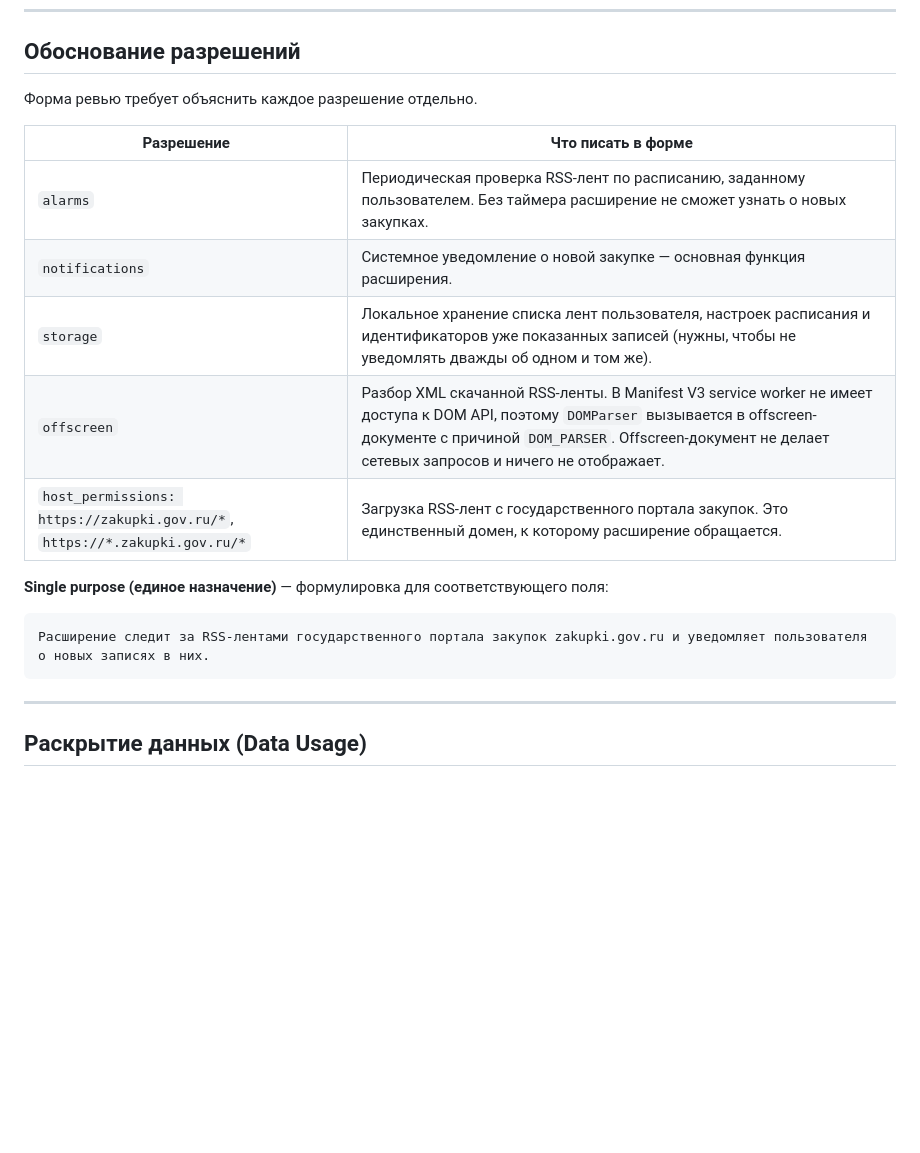
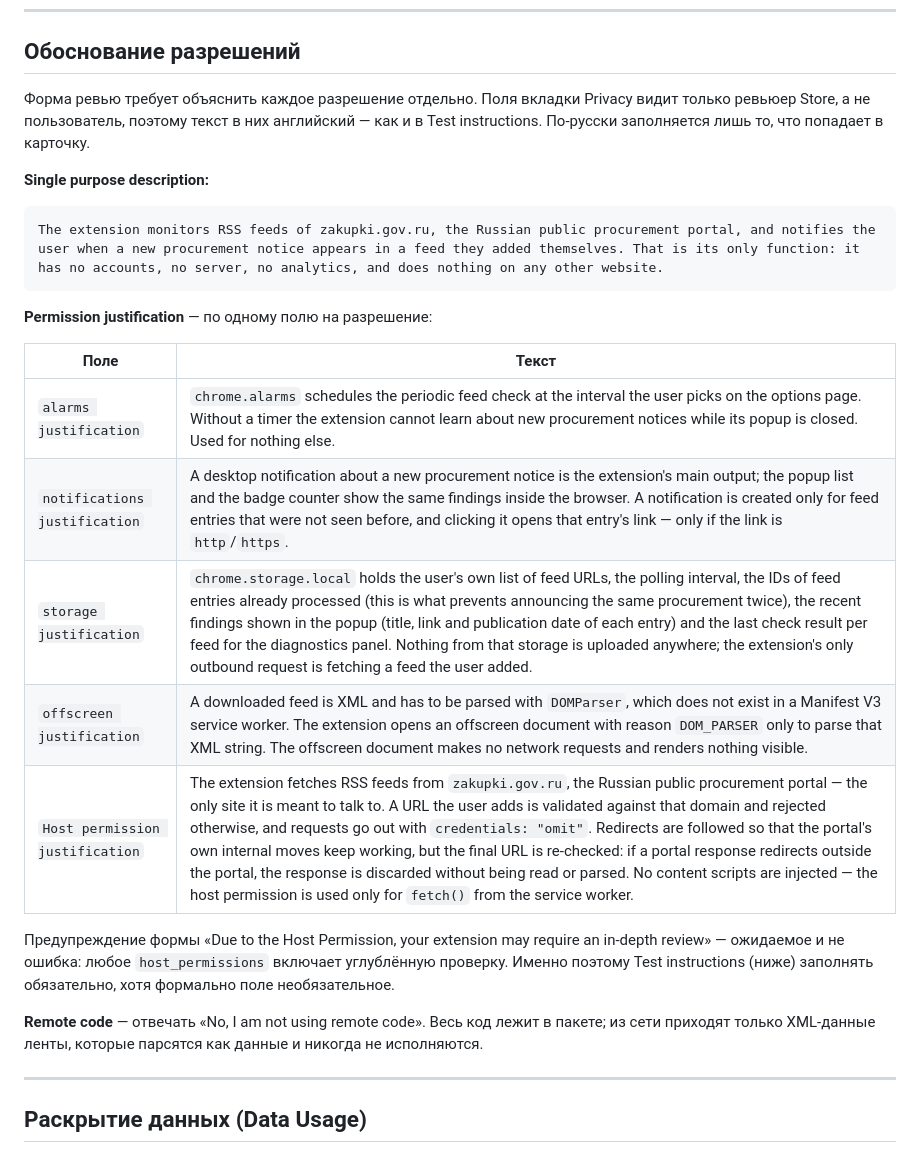
Before and after one commit to stufently/free-zakupki-gov-ru-monitor, a Markdown page: docs/chrome-web-store.md, the part around the change. Rendered like a GitHub page; blank space fills up the shorter version.

Commit message:
Add English privacy-tab texts for Store

````diff
--- a/docs/chrome-web-store.md
+++ b/docs/chrome-web-store.md
@@ -102,21 +102,34 @@ Store запрещают вводить пользователя в заблуж
 
 ## Обоснование разрешений
 
-Форма ревью требует объяснить каждое разрешение отдельно.
+Форма ревью требует объяснить каждое разрешение отдельно. Поля вкладки Privacy
+видит только ревьюер Store, а не пользователь, поэтому текст в них английский —
+как и в Test instructions. По-русски заполняется лишь то, что попадает в карточку.
 
-| Разрешение | Что писать в форме |
-|---|---|
-| `alarms` | Периодическая проверка RSS-лент по расписанию, заданному пользователем. Без таймера расширение не сможет узнать о новых закупках. |
-| `notifications` | Системное уведомление о новой закупке — основная функция расширения. |
-| `storage` | Локальное хранение списка лент пользователя, настроек расписания и идентификаторов уже показанных записей (нужны, чтобы не уведомлять дважды об одном и том же). |
-| `offscreen` | Разбор XML скачанной RSS-ленты. В Manifest V3 service worker не имеет доступа к DOM API, поэтому `DOMParser` вызывается в offscreen-документе с причиной `DOM_PARSER`. Offscreen-документ не делает сетевых запросов и ничего не отображает. |
-| `host_permissions: https://zakupki.gov.ru/*`, `https://*.zakupki.gov.ru/*` | Загрузка RSS-лент с государственного портала закупок. Это единственный домен, к которому расширение обращается. |
-
-**Single purpose (единое назначение)** — формулировка для соответствующего поля:
+**Single purpose description:**
 
 ```
-Расширение следит за RSS-лентами государственного портала закупок zakupki.gov.ru и уведомляет пользователя о новых записях в них.
+The extension monitors RSS feeds of zakupki.gov.ru, the Russian public procurement portal, and notifies the user when a new procurement notice appears in a feed they added themselves. That is its only function: it has no accounts, no server, no analytics, and does nothing on any other website.
 ```
+
+**Permission justification** — по одному полю на разрешение:
+
+| Поле | Текст |
+|---|---|
+| `alarms justification` | `chrome.alarms` schedules the periodic feed check at the interval the user picks on the options page. Without a timer the extension cannot learn about new procurement notices while its popup is closed. Used for nothing else. |
+| `notifications justification` | A desktop notification about a new procurement notice is the extension's main output; the popup list and the badge counter show the same findings inside the browser. A notification is created only for feed entries that were not seen before, and clicking it opens that entry's link — only if the link is `http`/`https`. |
+| `storage justification` | `chrome.storage.local` holds the user's own list of feed URLs, the polling interval, the IDs of feed entries already processed (this is what prevents announcing the same procurement twice), the recent findings shown in the popup (title, link and publication date of each entry) and the last check result per feed for the diagnostics panel. Nothing from that storage is uploaded anywhere; the extension's only outbound request is fetching a feed the user added. |
+| `offscreen justification` | A downloaded feed is XML and has to be parsed with `DOMParser`, which does not exist in a Manifest V3 service worker. The extension opens an offscreen document with reason `DOM_PARSER` only to parse that XML string. The offscreen document makes no network requests and renders nothing visible. |
+| `Host permission justification` | The extension fetches RSS feeds from `zakupki.gov.ru`, the Russian public procurement portal — the only site it is meant to talk to. A URL the user adds is validated against that domain and rejected otherwise, and requests go out with `credentials: "omit"`. Redirects are followed so that the portal's own internal moves keep working, but the final URL is re-checked: if a portal response redirects outside the portal, the response is discarded without being read or parsed. No content scripts are injected — the host permission is used only for `fetch()` from the service worker. |
+
+Предупреждение формы «Due to the Host Permission, your extension may require an
+in-depth review» — ожидаемое и не ошибка: любое `host_permissions` включает
+углублённую проверку. Именно поэтому Test instructions (ниже) заполнять
+обязательно, хотя формально поле необязательное.
+
+**Remote code** — отвечать «No, I am not using remote code». Весь код лежит в
+пакете; из сети приходят только XML-данные ленты, которые парсятся как данные и
+никогда не исполняются.
 
 ---
 
````
